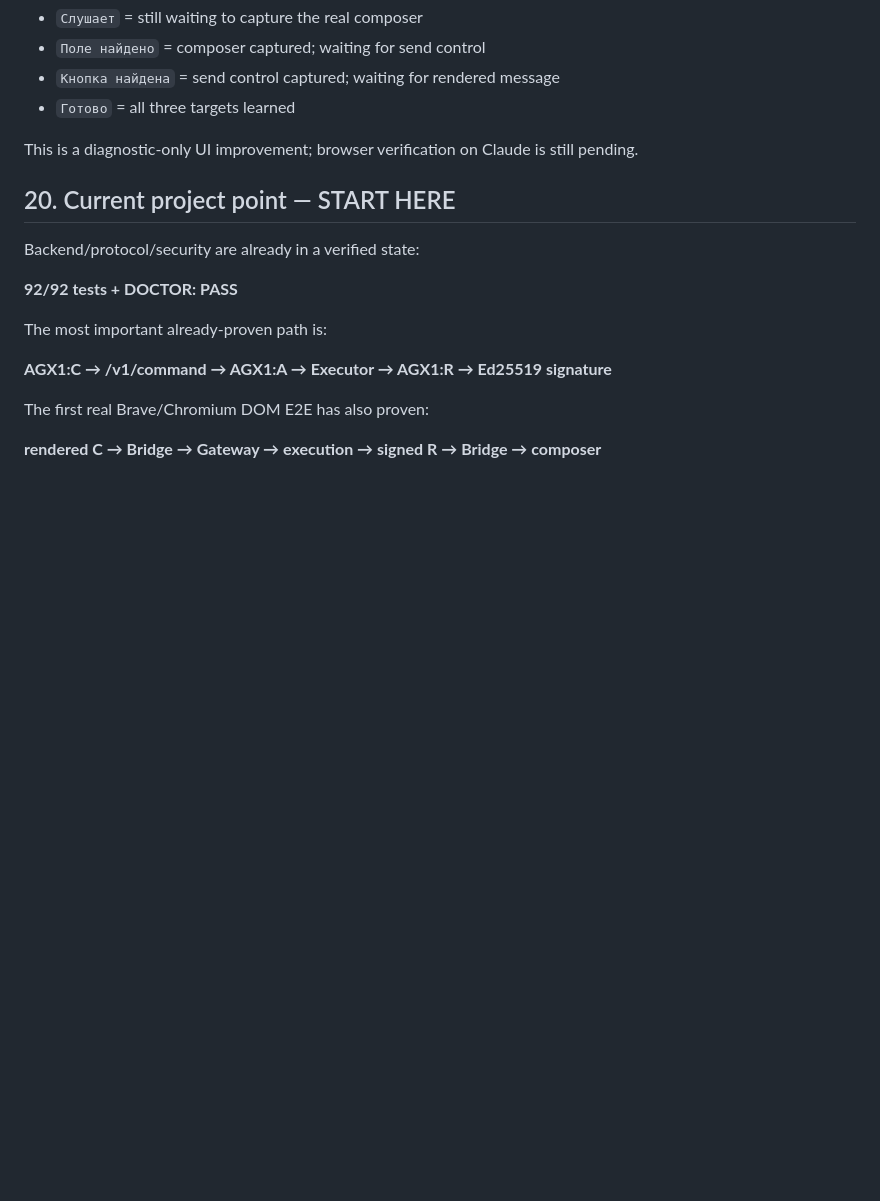
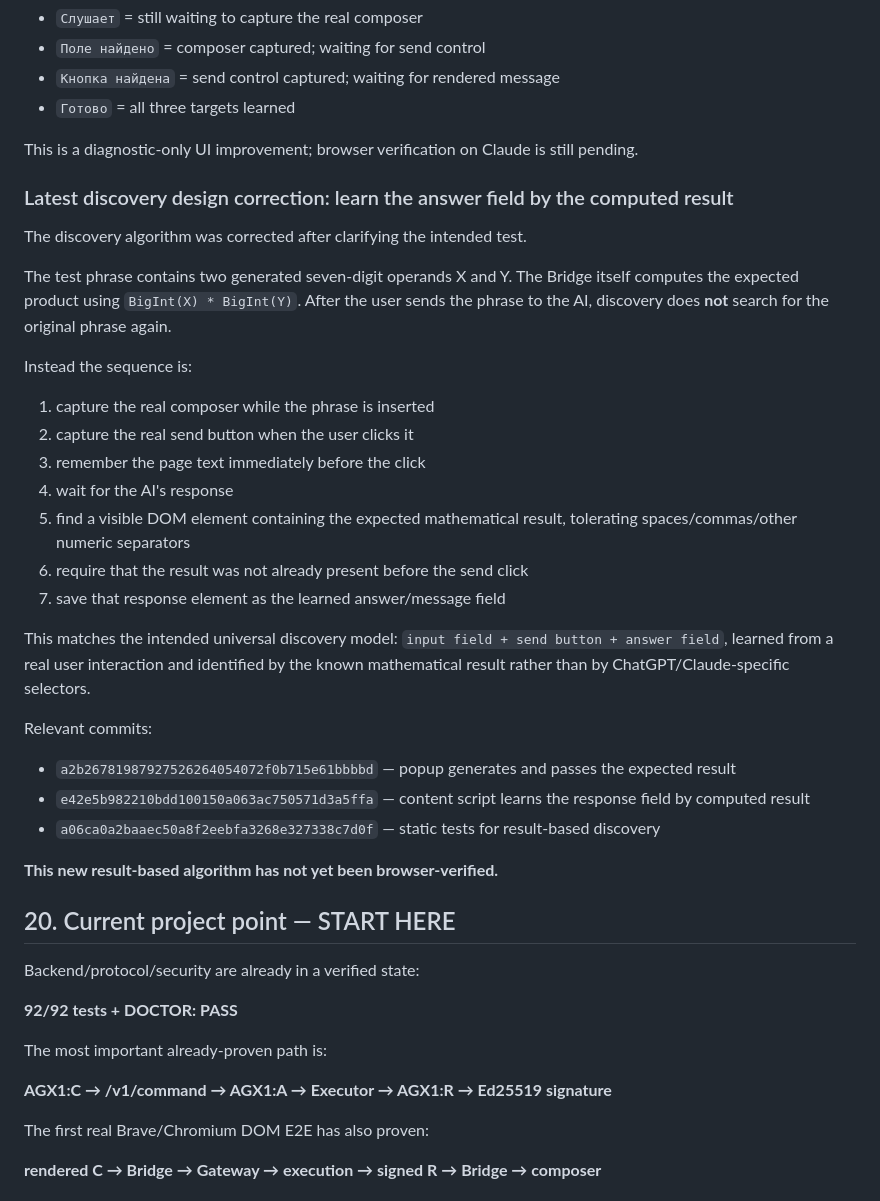
Before and after one commit to familiyaandrey292-sudo/Agent_ChatAi, a Markdown page: HANDOFF.md, the part around the change. GitHub-like rendering; blank space fills up the shorter version.

Commit message:
Document result-based universal discovery design

```diff
--- a/HANDOFF.md
+++ b/HANDOFF.md
@@ -720,6 +720,32 @@ Commit `633ccc971f92bf9675fd1f002443830ab6b693c1` changes the popup discovery st
 
 This is a diagnostic-only UI improvement; browser verification on Claude is still pending.
 
+### Latest discovery design correction: learn the answer field by the computed result
+
+The discovery algorithm was corrected after clarifying the intended test.
+
+The test phrase contains two generated seven-digit operands X and Y. The Bridge itself computes the expected product using `BigInt(X) * BigInt(Y)`. After the user sends the phrase to the AI, discovery does **not** search for the original phrase again.
+
+Instead the sequence is:
+
+1. capture the real composer while the phrase is inserted
+2. capture the real send button when the user clicks it
+3. remember the page text immediately before the click
+4. wait for the AI's response
+5. find a visible DOM element containing the expected mathematical result, tolerating spaces/commas/other numeric separators
+6. require that the result was not already present before the send click
+7. save that response element as the learned answer/message field
+
+This matches the intended universal discovery model: `input field + send button + answer field`, learned from a real user interaction and identified by the known mathematical result rather than by ChatGPT/Claude-specific selectors.
+
+Relevant commits:
+
+- `a2b26781987927526264054072f0b715e61bbbbd` — popup generates and passes the expected result
+- `e42e5b982210bdd100150a063ac750571d3a5ffa` — content script learns the response field by computed result
+- `a06ca0a2baaec50a8f2eebfa3268e327338c7d0f` — static tests for result-based discovery
+
+**This new result-based algorithm has not yet been browser-verified.**
+
 ## 20. Current project point — START HERE
 
 Backend/protocol/security are already in a verified state:
```
